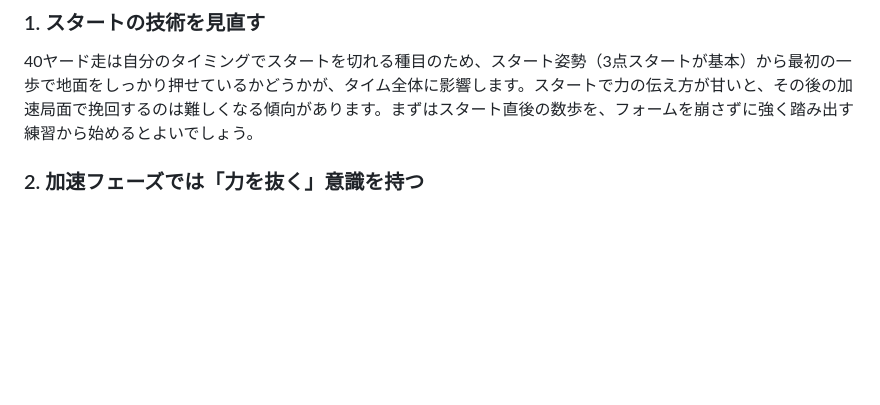
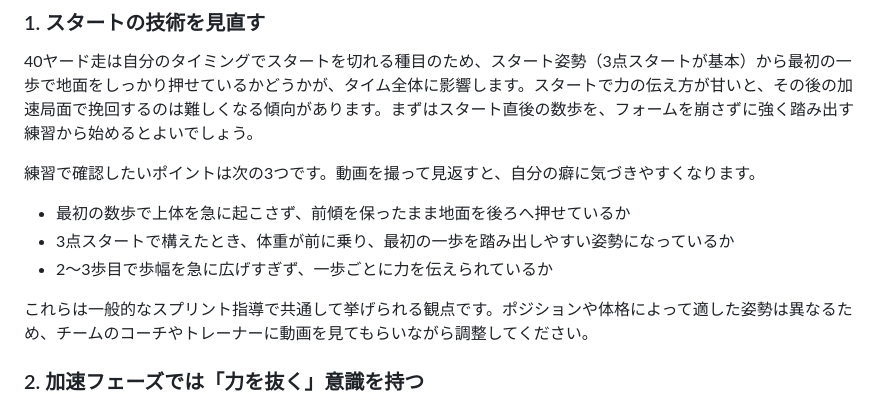
Before and after one commit to tkoba-piecetimes/amefootmania, a Markdown page: content/articles/amefoot-40yard-training-guide.md, the part around the change. Rendered like a GitHub page; blank space fills up the shorter version.

Commit message:
content: 40ヤード走記事にスタート確認ポイントを追加
Co-Authored-By: Claude Sonnet 5.5 <noreply@anthropic.com>

```diff
--- a/content/articles/amefoot-40yard-training-guide.md
+++ b/content/articles/amefoot-40yard-training-guide.md
@@ -36,6 +36,14 @@ NFLレベルでは、2017年のNFLスカウティングコンバインでワイ
 
 40ヤード走は自分のタイミングでスタートを切れる種目のため、スタート姿勢（3点スタートが基本）から最初の一歩で地面をしっかり押せているかどうかが、タイム全体に影響します。スタートで力の伝え方が甘いと、その後の加速局面で挽回するのは難しくなる傾向があります。まずはスタート直後の数歩を、フォームを崩さずに強く踏み出す練習から始めるとよいでしょう。
 
+練習で確認したいポイントは次の3つです。動画を撮って見返すと、自分の癖に気づきやすくなります。
+
+- 最初の数歩で上体を急に起こさず、前傾を保ったまま地面を後ろへ押せているか
+- 3点スタートで構えたとき、体重が前に乗り、最初の一歩を踏み出しやすい姿勢になっているか
+- 2〜3歩目で歩幅を急に広げすぎず、一歩ごとに力を伝えられているか
+
+これらは一般的なスプリント指導で共通して挙げられる観点です。ポジションや体格によって適した姿勢は異なるため、チームのコーチやトレーナーに動画を見てもらいながら調整してください。
+
 ### 2. 加速フェーズでは「力を抜く」意識を持つ
 
 国際挑戦を続けるワイドレシーバーの松井理己選手は、自身の40ヤード走タイムが向上した理由のひとつとして「いかに力を抜いて走るか」を意識したことを挙げています（BBMスポーツのインタビュー記事より）。全力で走ろうとするほど身体に力みが入り、かえってストライド（歩幅）やピッチ（回転数）が乱れる場合があります。トップスピードに近づく局面ほど、上半身の力を抜いて腕振りと脚の動きを自然に連動させる意識が有効とされています。
```
